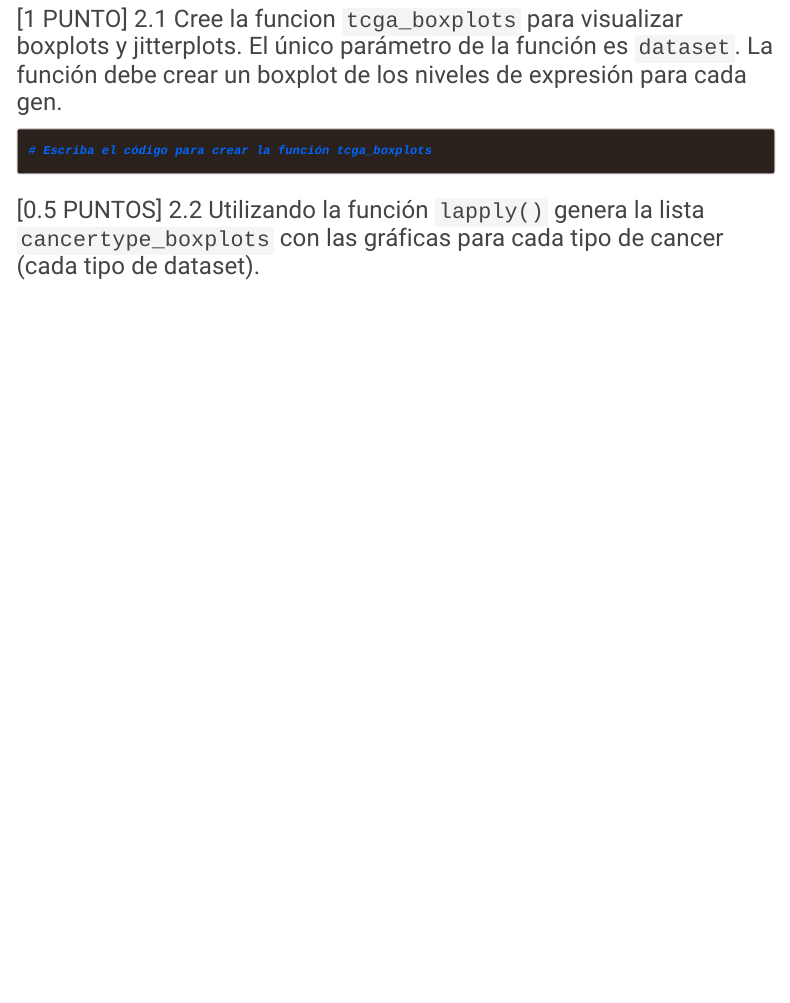
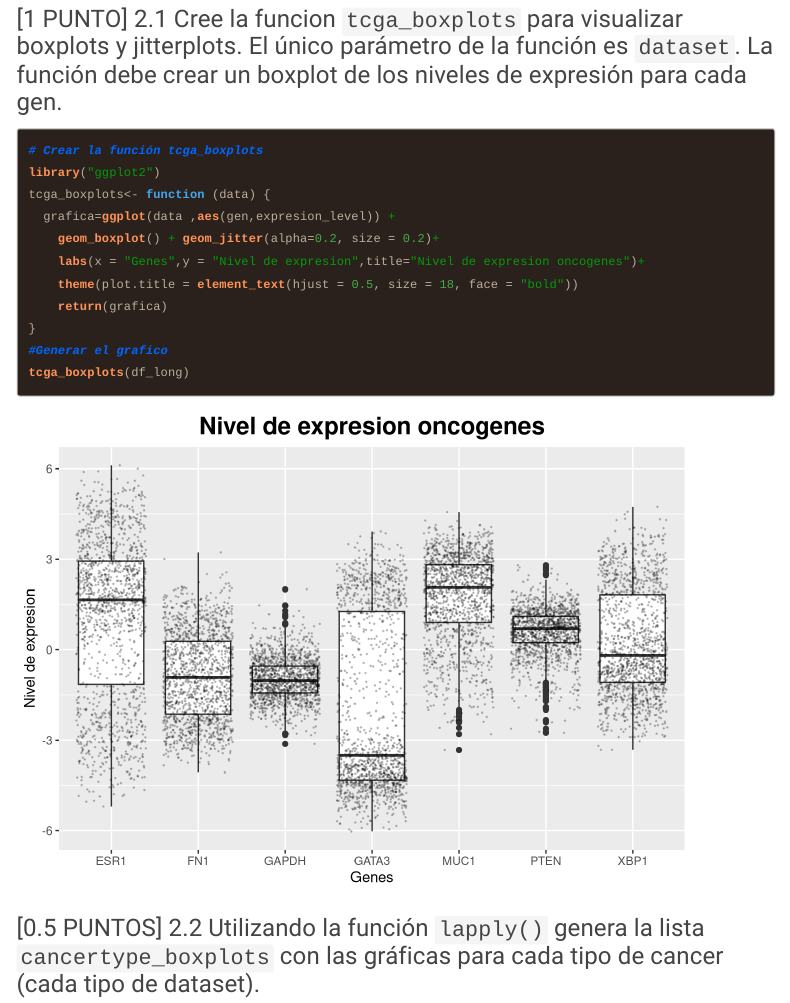
Before and after one commit to manumos/GBI6_ExamenFinal, an R Markdown document (2021I_GBI6_ExamenFinal.Rmd): the page in a window 1100 px wide, from 4120 px down. Rendered offline with R 4.5, knitr and Pandoc, with nearby package versions; code that draws random numbers runs with fixed seeds of ours; menus at the side of the page are left out; long lines of code are wrapped.

Commit message:
Moscoso Manuela ha resuelto el ejercicio 2.1
Generaci[on de funcion para grafica boxplot y jjiterplot

````diff
--- a/2021I_GBI6_ExamenFinal.Rmd
+++ b/2021I_GBI6_ExamenFinal.Rmd
@@ -138,8 +138,17 @@
 ### [1 PUNTO] 2.1 Cree la funcion ```tcga_boxplots``` para visualizar boxplots y jitterplots. El único parámetro de la función es ```dataset```. La función debe crear un boxplot de los niveles de expresión para cada gen.
 
 ```{r}
-# Escriba el código para crear la función tcga_boxplots
-
+# Crear la función tcga_boxplots
+library("ggplot2")
+tcga_boxplots<- function (data) {
+  grafica=ggplot(data ,aes(gen,expresion_level)) +
+    geom_boxplot() + geom_jitter(alpha=0.2, size = 0.2)+
+    labs(x = "Genes",y = "Nivel de expresion",title="Nivel de expresion oncogenes")+
+    theme(plot.title = element_text(hjust = 0.5, size = 18, face = "bold"))
+    return(grafica)
+}
+#Generar el grafico
+tcga_boxplots(df_long)
 
 ```
 
````
Also changed, not shown: respaldo_lineacod.R (+17 -1 lines), .RData (added), 2021I_GBI6_ExamenFinal.html, 1 other file.
